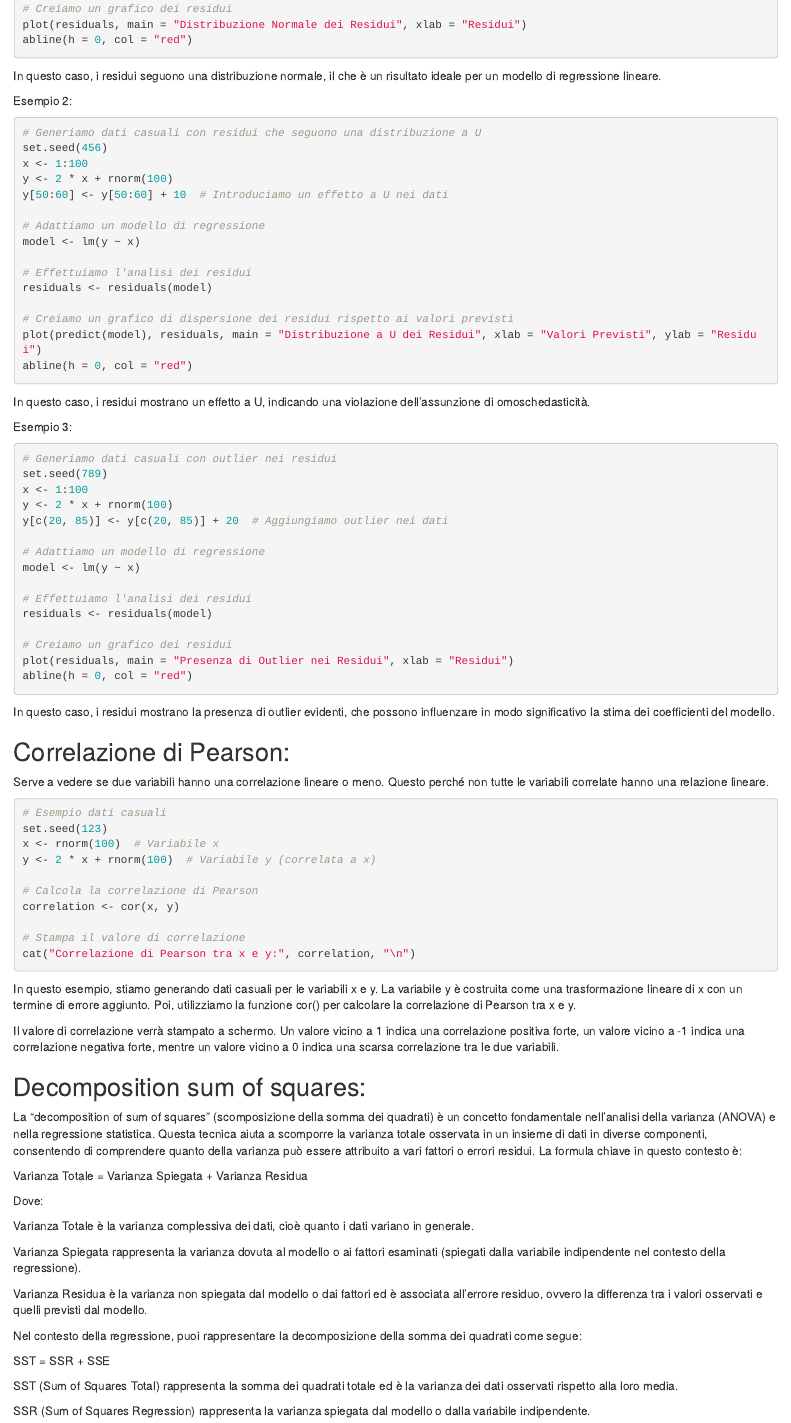
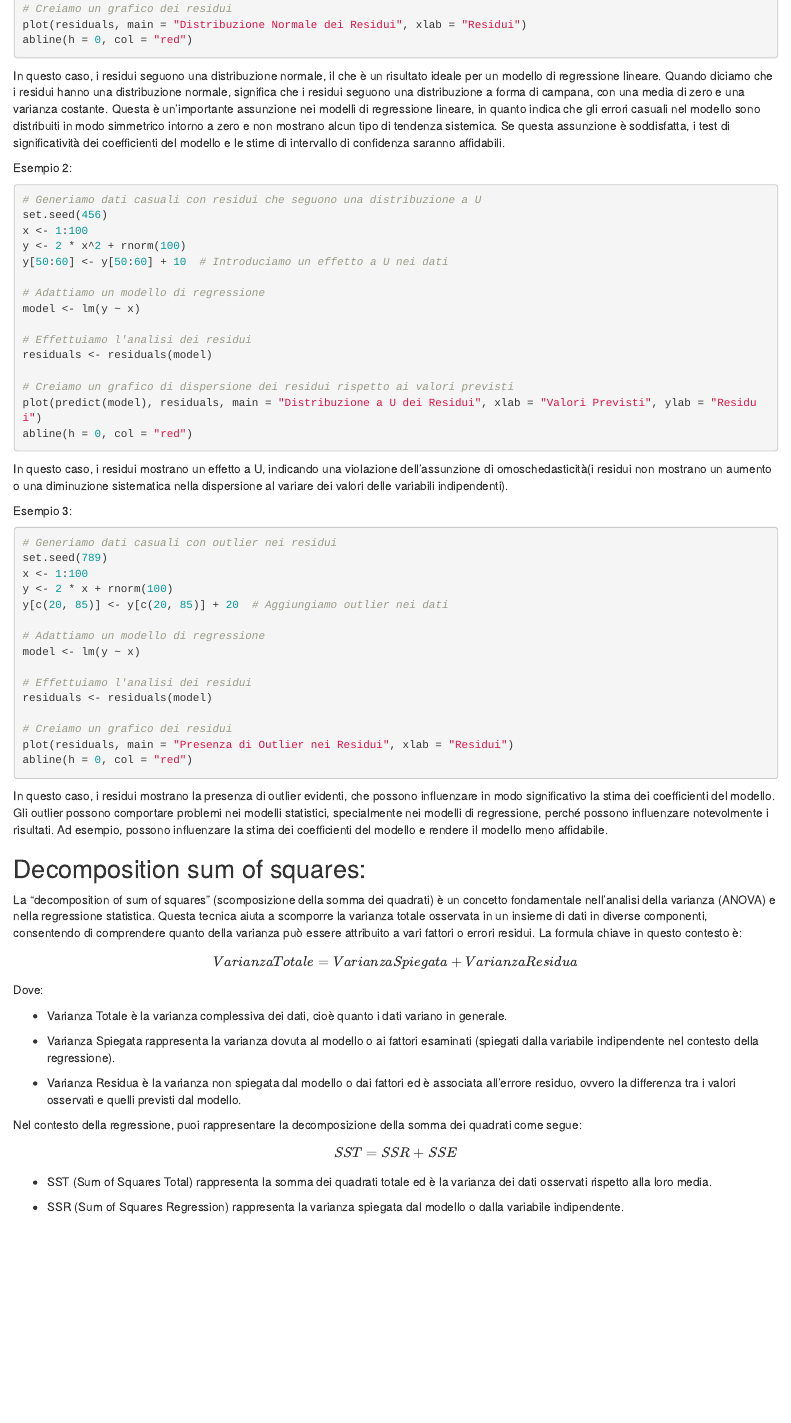
Before and after one commit to simonedinato/Predictive-Analysis, an R Markdown document (Theory.Rmd): the page in a window 1100 px wide, from 470 px down. Rendered offline with R 4.5, knitr and Pandoc, with nearby package versions; the code is not run, so its results and figures are left out.

Commit message:
Updated top half

````diff
--- a/Theory.Rmd
+++ b/Theory.Rmd
@@ -31,6 +31,7 @@ abline(h = 0, col = "red")
 ```
 
 In questo caso, i residui seguono una distribuzione normale, il che è un risultato ideale per un modello di regressione lineare.
+Quando diciamo che i residui hanno una distribuzione normale, significa che i residui seguono una distribuzione a forma di campana, con una media di zero e una varianza costante. Questa è un'importante assunzione nei modelli di regressione lineare, in quanto indica che gli errori casuali nel modello sono distribuiti in modo simmetrico intorno a zero e non mostrano alcun tipo di tendenza sistemica. Se questa assunzione è soddisfatta, i test di significatività dei coefficienti del modello e le stime di intervallo di confidenza saranno affidabili.
 
 Esempio 2:
 
@@ -38,7 +39,7 @@ Esempio 2:
 # Generiamo dati casuali con residui che seguono una distribuzione a U
 set.seed(456)
 x <- 1:100
-y <- 2 * x + rnorm(100)
+y <- 2 * x^2 + rnorm(100)
 y[50:60] <- y[50:60] + 10  # Introduciamo un effetto a U nei dati
 
 # Adattiamo un modello di regressione
@@ -52,7 +53,8 @@ plot(predict(model), residuals, main = "Distribuzione a U dei Residui", xlab = "
 abline(h = 0, col = "red")
 ```
 
-In questo caso, i residui mostrano un effetto a U, indicando una violazione dell'assunzione di omoschedasticità.
+In questo caso, i residui mostrano un effetto a U, indicando una violazione dell'assunzione di omoschedasticità(i residui non mostrano un aumento o una diminuzione sistematica nella dispersione al variare dei valori delle variabili indipendenti).
+
 
 Esempio 3:
 
@@ -75,51 +77,31 @@ abline(h = 0, col = "red")
 ```
 
 In questo caso, i residui mostrano la presenza di outlier evidenti, che possono influenzare in modo significativo la stima dei coefficienti del modello.
-
-## Correlazione di Pearson:
-
-Serve a vedere se due variabili hanno una correlazione lineare o meno. Questo perché non tutte le variabili correlate hanno una relazione lineare.
-
-```{r}
-# Esempio dati casuali
-set.seed(123)
-x <- rnorm(100)  # Variabile x
-y <- 2 * x + rnorm(100)  # Variabile y (correlata a x)
-
-# Calcola la correlazione di Pearson
-correlation <- cor(x, y)
-
-# Stampa il valore di correlazione
-cat("Correlazione di Pearson tra x e y:", correlation, "\n")
-```
-
-In questo esempio, stiamo generando dati casuali per le variabili x e y. La variabile y è costruita come una trasformazione lineare di x con un termine di errore aggiunto. Poi, utilizziamo la funzione cor() per calcolare la correlazione di Pearson tra x e y.
-
-Il valore di correlazione verrà stampato a schermo. Un valore vicino a 1 indica una correlazione positiva forte, un valore vicino a -1 indica una correlazione negativa forte, mentre un valore vicino a 0 indica una scarsa correlazione tra le due variabili.
+Gli outlier possono comportare problemi nei modelli statistici, specialmente nei modelli di regressione, perché possono influenzare notevolmente i risultati. Ad esempio, possono influenzare la stima dei coefficienti del modello e rendere il modello meno affidabile.
 
 ## Decomposition sum of squares:
 
 La "decomposition of sum of squares" (scomposizione della somma dei quadrati) è un concetto fondamentale nell'analisi della varianza (ANOVA) e nella regressione statistica. Questa tecnica aiuta a scomporre la varianza totale osservata in un insieme di dati in diverse componenti, consentendo di comprendere quanto della varianza può essere attribuito a vari fattori o errori residui. La formula chiave in questo contesto è:
 
-Varianza Totale = Varianza Spiegata + Varianza Residua
+$$ Varianza Totale = Varianza Spiegata + Varianza Residua $$
 
 Dove:
 
-Varianza Totale è la varianza complessiva dei dati, cioè quanto i dati variano in generale.
+- Varianza Totale è la varianza complessiva dei dati, cioè quanto i dati variano in generale.
 
-Varianza Spiegata rappresenta la varianza dovuta al modello o ai fattori esaminati (spiegati dalla variabile indipendente nel contesto della regressione).
+- Varianza Spiegata rappresenta la varianza dovuta al modello o ai fattori esaminati (spiegati dalla variabile indipendente nel contesto della regressione).
 
-Varianza Residua è la varianza non spiegata dal modello o dai fattori ed è associata all'errore residuo, ovvero la differenza tra i valori osservati e quelli previsti dal modello.
+- Varianza Residua è la varianza non spiegata dal modello o dai fattori ed è associata all'errore residuo, ovvero la differenza tra i valori osservati e quelli previsti dal modello.
 
 Nel contesto della regressione, puoi rappresentare la decomposizione della somma dei quadrati come segue:
 
-SST = SSR + SSE
+$$ SST = SSR + SSE $$
 
-SST (Sum of Squares Total) rappresenta la somma dei quadrati totale ed è la varianza dei dati osservati rispetto alla loro media.
+- SST (Sum of Squares Total) rappresenta la somma dei quadrati totale ed è la varianza dei dati osservati rispetto alla loro media.
 
-SSR (Sum of Squares Regression) rappresenta la varianza spiegata dal modello o dalla variabile indipendente.
+- SSR (Sum of Squares Regression) rappresenta la varianza spiegata dal modello o dalla variabile indipendente.
 
-SSE (Sum of Squares Error) rappresenta la varianza residua, ossia la varianza non spiegata dal modello.
+- SSE (Sum of Squares Error) rappresenta la varianza residua, ossia la varianza non spiegata dal modello.
 
 Per valutare l'efficienza del tuo modello di regressione, dovresti guardare la proporzione di questa varianza spiegata dal tuo modello (SSR). In generale, vuoi massimizzare la proporzione spiegata e minimizzare la proporzione non spiegata (SSE). Pertanto, punti a minimizzare SSE.
 
````
Also changed, not shown: Theory.nb.html, Theory.Rmd (51 more changed lines), 2 other files.
